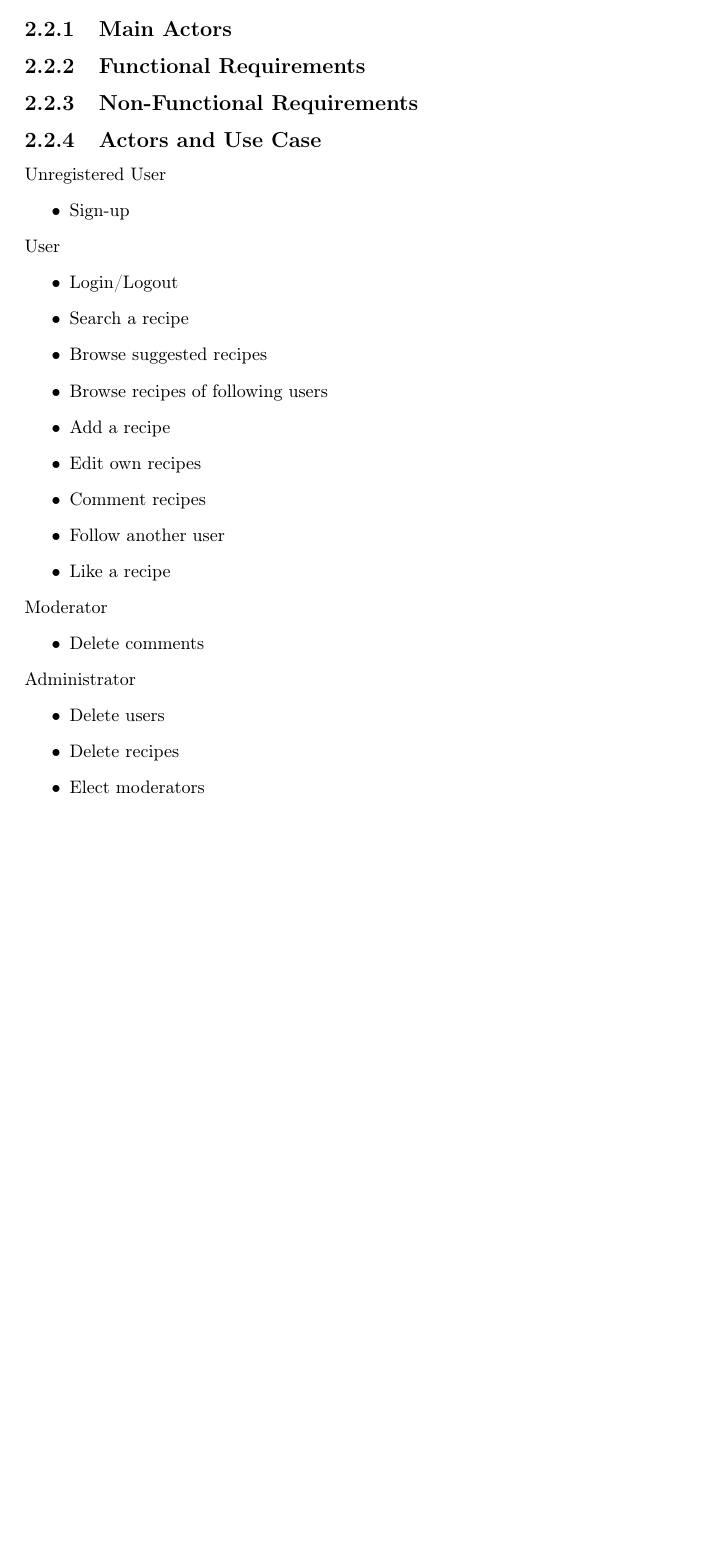
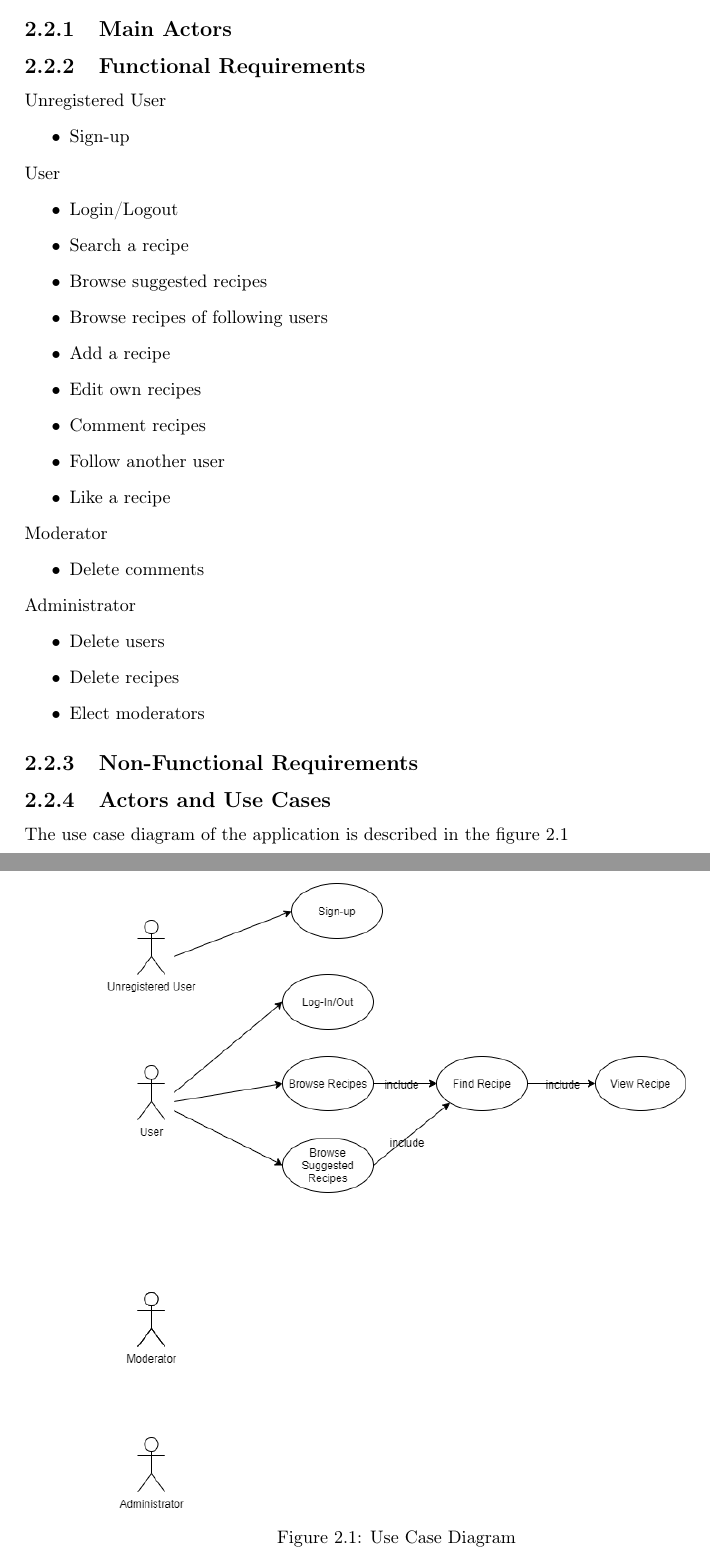
Before and after one commit to fraie98/JustRecipe, a LaTeX document (Documents/Doc LaTex/JustRecipe Doc.tex): part of page 5 of 8 before the commit and two parts of pages 5 and 6 of 9 after it, the two joined at a grey line, cut so that both start at the same text, the shorter picture padded with empty space. Compiled offline with pdfLaTeX.

Commit message:
Doc updated

```diff
--- a/Documents/Doc LaTex/JustRecipe Doc.tex
+++ b/Documents/Doc LaTex/JustRecipe Doc.tex
@@ -25,8 +25,6 @@
 \section{Requirements}
 \subsection{Main Actors}
 \subsection{Functional Requirements}
-\subsection{Non-Functional Requirements}
-\subsection{Actors and Use Case}
 Unregistered User
 \begin{itemize}
 	\item Sign-up
@@ -53,7 +51,15 @@ Administrator
 	\item Delete recipes
 	\item Elect moderators
 \end{itemize}
+\subsection{Non-Functional Requirements}
 
+\subsection{Actors and Use Cases}
+The use case diagram of the application is described in the figure 2.1
+\begin{figure}[htpb]
+	\centering
+	\includegraphics[scale=0.5]{img/UseCaseDiagram.png}
+	\caption{Use Case Diagram}
+\end{figure}
 \section{UML Class Diagram}
 \section{Data Model}
 \subsection{DocumentDB}
```
Also changed, not shown: Documents/Doc LaTex/JustRecipe Doc.pdf, Documents/Doc LaTex/img/UseCaseDiagram.png (added), 4 other files.
